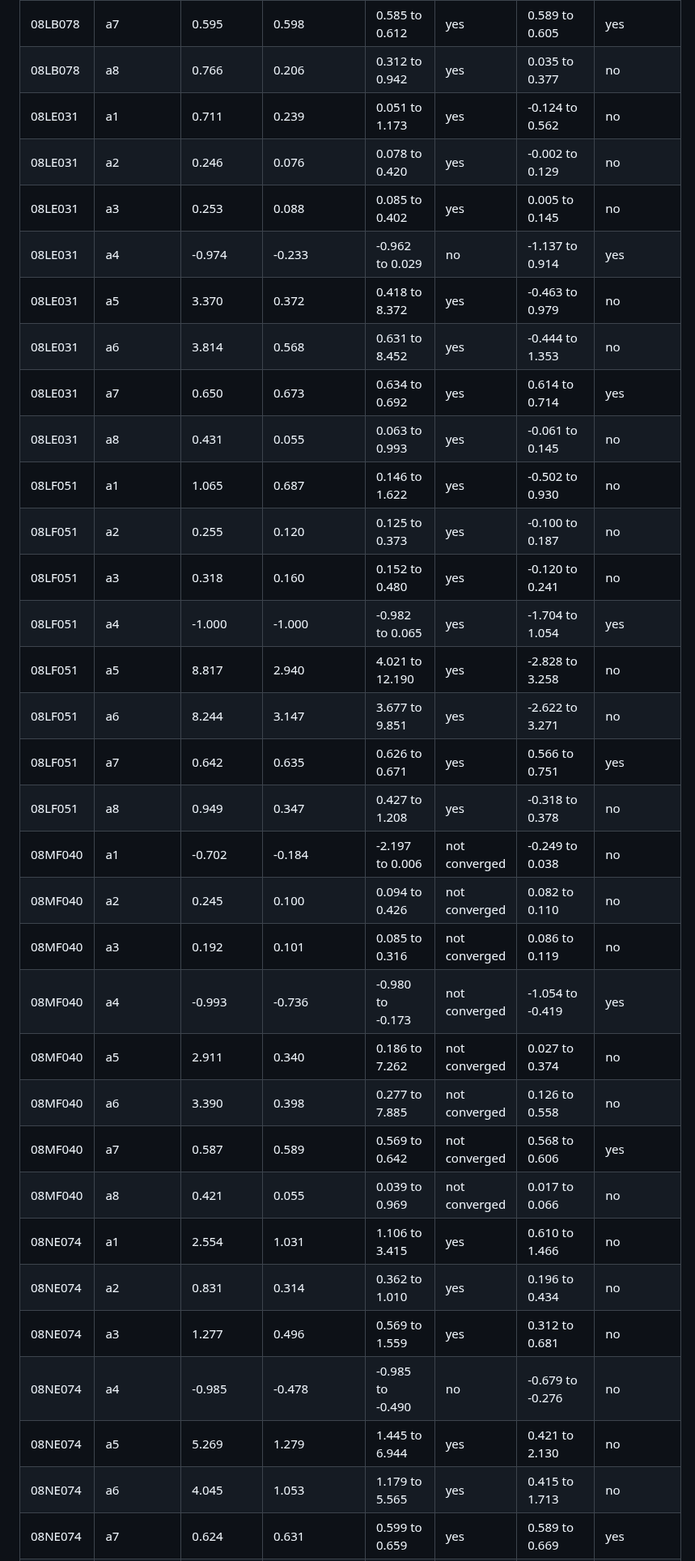
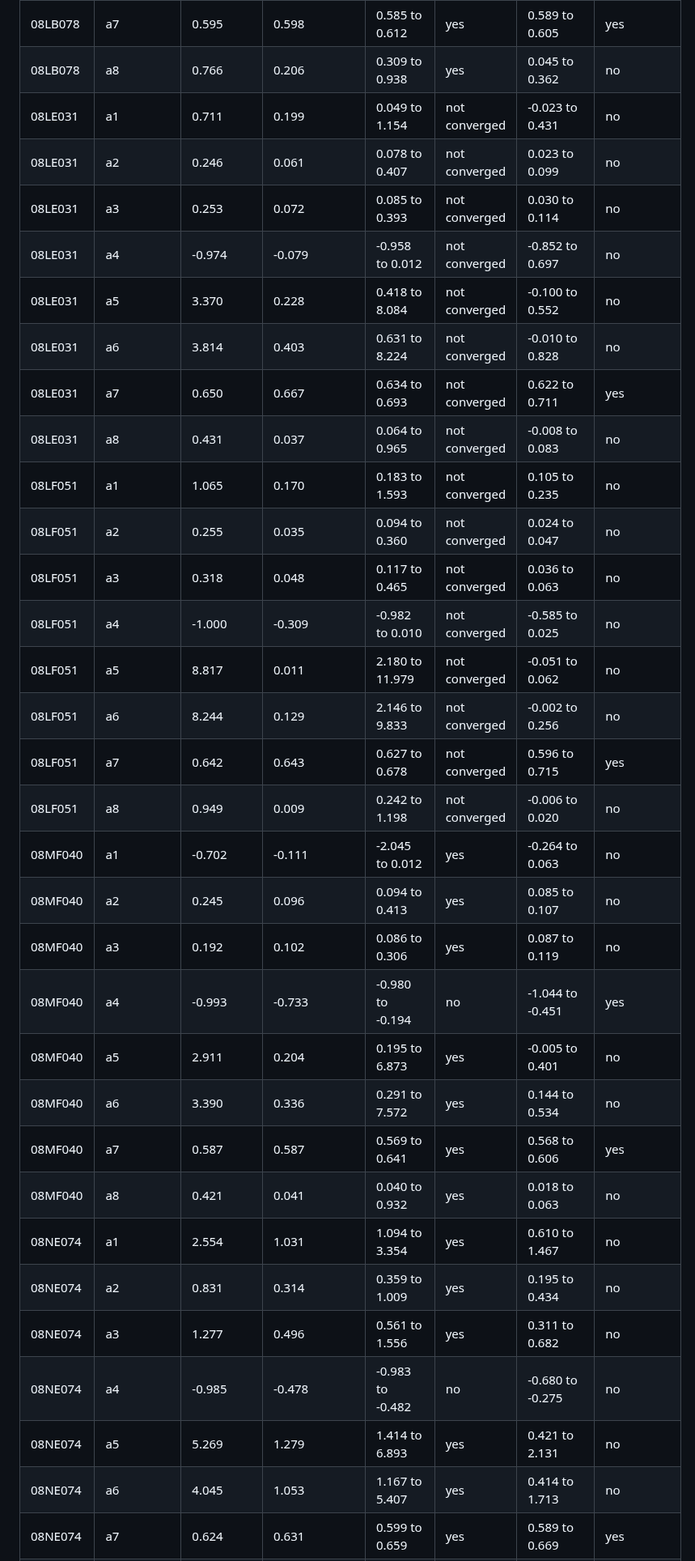
Before and after one commit to LukeAFullard/pyair2stream, a Markdown page: validation/reports/V15.md, the part around one of its changes. Shown at 81% size. GitHub-like rendering.

```diff
--- a/validation/reports/V15.md
+++ b/validation/reports/V15.md
@@ -352,33 +352,33 @@ Two 90% intervals for every parameter, from the same calibration years and least
 | 08LB078 | a7 | 0.595 | 0.598 | 0.585 to 0.612 | yes | 0.589 to 0.605 | yes |
-| 08LB078 | a8 | 0.766 | 0.206 | 0.312 to 0.942 | yes | 0.035 to 0.377 | no |
-| 08LE031 | a1 | 0.711 | 0.239 | 0.051 to 1.173 | yes | -0.124 to 0.562 | no |
-| 08LE031 | a2 | 0.246 | 0.076 | 0.078 to 0.420 | yes | -0.002 to 0.129 | no |
-| 08LE031 | a3 | 0.253 | 0.088 | 0.085 to 0.402 | yes | 0.005 to 0.145 | no |
-| 08LE031 | a4 | -0.974 | -0.233 | -0.962 to 0.029 | no | -1.137 to 0.914 | yes |
-| 08LE031 | a5 | 3.370 | 0.372 | 0.418 to 8.372 | yes | -0.463 to 0.979 | no |
-| 08LE031 | a6 | 3.814 | 0.568 | 0.631 to 8.452 | yes | -0.444 to 1.353 | no |
-| 08LE031 | a7 | 0.650 | 0.673 | 0.634 to 0.692 | yes | 0.614 to 0.714 | yes |
-| 08LE031 | a8 | 0.431 | 0.055 | 0.063 to 0.993 | yes | -0.061 to 0.145 | no |
-| 08LF051 | a1 | 1.065 | 0.687 | 0.146 to 1.622 | yes | -0.502 to 0.930 | no |
-| 08LF051 | a2 | 0.255 | 0.120 | 0.125 to 0.373 | yes | -0.100 to 0.187 | no |
-| 08LF051 | a3 | 0.318 | 0.160 | 0.152 to 0.480 | yes | -0.120 to 0.241 | no |
-| 08LF051 | a4 | -1.000 | -1.000 | -0.982 to 0.065 | yes | -1.704 to 1.054 | yes |
-| 08LF051 | a5 | 8.817 | 2.940 | 4.021 to 12.190 | yes | -2.828 to 3.258 | no |
-| 08LF051 | a6 | 8.244 | 3.147 | 3.677 to 9.851 | yes | -2.622 to 3.271 | no |
-| 08LF051 | a7 | 0.642 | 0.635 | 0.626 to 0.671 | yes | 0.566 to 0.751 | yes |
-| 08LF051 | a8 | 0.949 | 0.347 | 0.427 to 1.208 | yes | -0.318 to 0.378 | no |
-| 08MF040 | a1 | -0.702 | -0.184 | -2.197 to 0.006 | not converged | -0.249 to 0.038 | no |
-| 08MF040 | a2 | 0.245 | 0.100 | 0.094 to 0.426 | not converged | 0.082 to 0.110 | no |
-| 08MF040 | a3 | 0.192 | 0.101 | 0.085 to 0.316 | not converged | 0.086 to 0.119 | no |
-| 08MF040 | a4 | -0.993 | -0.736 | -0.980 to -0.173 | not converged | -1.054 to -0.419 | yes |
-| 08MF040 | a5 | 2.911 | 0.340 | 0.186 to 7.262 | not converged | 0.027 to 0.374 | no |
-| 08MF040 | a6 | 3.390 | 0.398 | 0.277 to 7.885 | not converged | 0.126 to 0.558 | no |
-| 08MF040 | a7 | 0.587 | 0.589 | 0.569 to 0.642 | not converged | 0.568 to 0.606 | yes |
-| 08MF040 | a8 | 0.421 | 0.055 | 0.039 to 0.969 | not converged | 0.017 to 0.066 | no |
-| 08NE074 | a1 | 2.554 | 1.031 | 1.106 to 3.415 | yes | 0.610 to 1.466 | no |
-| 08NE074 | a2 | 0.831 | 0.314 | 0.362 to 1.010 | yes | 0.196 to 0.434 | no |
-| 08NE074 | a3 | 1.277 | 0.496 | 0.569 to 1.559 | yes | 0.312 to 0.681 | no |
-| 08NE074 | a4 | -0.985 | -0.478 | -0.985 to -0.490 | no | -0.679 to -0.276 | no |
-| 08NE074 | a5 | 5.269 | 1.279 | 1.445 to 6.944 | yes | 0.421 to 2.130 | no |
-| 08NE074 | a6 | 4.045 | 1.053 | 1.179 to 5.565 | yes | 0.415 to 1.713 | no |
+| 08LB078 | a8 | 0.766 | 0.206 | 0.309 to 0.938 | yes | 0.045 to 0.362 | no |
+| 08LE031 | a1 | 0.711 | 0.199 | 0.049 to 1.154 | not converged | -0.023 to 0.431 | no |
+| 08LE031 | a2 | 0.246 | 0.061 | 0.078 to 0.407 | not converged | 0.023 to 0.099 | no |
+| 08LE031 | a3 | 0.253 | 0.072 | 0.085 to 0.393 | not converged | 0.030 to 0.114 | no |
+| 08LE031 | a4 | -0.974 | -0.079 | -0.958 to 0.012 | not converged | -0.852 to 0.697 | no |
+| 08LE031 | a5 | 3.370 | 0.228 | 0.418 to 8.084 | not converged | -0.100 to 0.552 | no |
+| 08LE031 | a6 | 3.814 | 0.403 | 0.631 to 8.224 | not converged | -0.010 to 0.828 | no |
+| 08LE031 | a7 | 0.650 | 0.667 | 0.634 to 0.693 | not converged | 0.622 to 0.711 | yes |
+| 08LE031 | a8 | 0.431 | 0.037 | 0.064 to 0.965 | not converged | -0.008 to 0.083 | no |
+| 08LF051 | a1 | 1.065 | 0.170 | 0.183 to 1.593 | not converged | 0.105 to 0.235 | no |
+| 08LF051 | a2 | 0.255 | 0.035 | 0.094 to 0.360 | not converged | 0.024 to 0.047 | no |
+| 08LF051 | a3 | 0.318 | 0.048 | 0.117 to 0.465 | not converged | 0.036 to 0.063 | no |
+| 08LF051 | a4 | -1.000 | -0.309 | -0.982 to 0.010 | not converged | -0.585 to 0.025 | no |
+| 08LF051 | a5 | 8.817 | 0.011 | 2.180 to 11.979 | not converged | -0.051 to 0.062 | no |
+| 08LF051 | a6 | 8.244 | 0.129 | 2.146 to 9.833 | not converged | -0.002 to 0.256 | no |
+| 08LF051 | a7 | 0.642 | 0.643 | 0.627 to 0.678 | not converged | 0.596 to 0.715 | yes |
+| 08LF051 | a8 | 0.949 | 0.009 | 0.242 to 1.198 | not converged | -0.006 to 0.020 | no |
+| 08MF040 | a1 | -0.702 | -0.111 | -2.045 to 0.012 | yes | -0.264 to 0.063 | no |
+| 08MF040 | a2 | 0.245 | 0.096 | 0.094 to 0.413 | yes | 0.085 to 0.107 | no |
+| 08MF040 | a3 | 0.192 | 0.102 | 0.086 to 0.306 | yes | 0.087 to 0.119 | no |
+| 08MF040 | a4 | -0.993 | -0.733 | -0.980 to -0.194 | no | -1.044 to -0.451 | yes |
+| 08MF040 | a5 | 2.911 | 0.204 | 0.195 to 6.873 | yes | -0.005 to 0.401 | no |
+| 08MF040 | a6 | 3.390 | 0.336 | 0.291 to 7.572 | yes | 0.144 to 0.534 | no |
+| 08MF040 | a7 | 0.587 | 0.587 | 0.569 to 0.641 | yes | 0.568 to 0.606 | yes |
+| 08MF040 | a8 | 0.421 | 0.041 | 0.040 to 0.932 | yes | 0.018 to 0.063 | no |
+| 08NE074 | a1 | 2.554 | 1.031 | 1.094 to 3.354 | yes | 0.610 to 1.467 | no |
+| 08NE074 | a2 | 0.831 | 0.314 | 0.359 to 1.009 | yes | 0.195 to 0.434 | no |
+| 08NE074 | a3 | 1.277 | 0.496 | 0.561 to 1.556 | yes | 0.311 to 0.682 | no |
+| 08NE074 | a4 | -0.985 | -0.478 | -0.983 to -0.482 | no | -0.680 to -0.275 | no |
+| 08NE074 | a5 | 5.269 | 1.279 | 1.414 to 6.893 | yes | 0.421 to 2.131 | no |
+| 08NE074 | a6 | 4.045 | 1.053 | 1.167 to 5.407 | yes | 0.414 to 1.713 | no |
 | 08NE074 | a7 | 0.624 | 0.631 | 0.599 to 0.659 | yes | 0.589 to 0.669 | yes |
```
Also changed, not shown: other parts of validation/reports/V15.md (+199 -199 lines), validation/REPORT.md (+5 -5 lines), validation/figures/V15_parameter_intervals.png, 3 other files.
